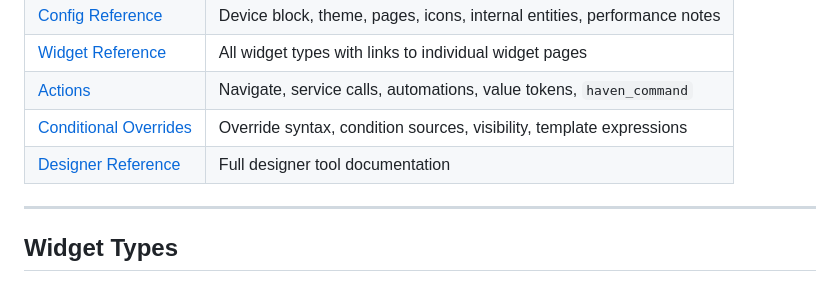
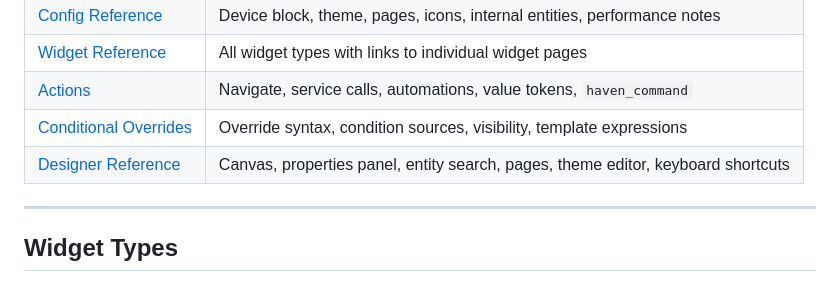
Before and after one commit to TommySharpNZ/haven, a Markdown page: README.md, the part around one of its changes. Rendered like a GitHub page.

```diff
--- a/README.md
+++ b/README.md
@@ -74,7 +74,7 @@ A graphical designer is available at `designer.html` on the same path. It requir
 | [Widget Reference](docs/widgets.md) | All widget types with links to individual widget pages |
 | [Actions](docs/actions.md) | Navigate, service calls, automations, value tokens, `haven_command` |
 | [Conditional Overrides](docs/overrides.md) | Override syntax, condition sources, visibility, template expressions |
-| [Designer Reference](DESIGNER.md) | Full designer tool documentation |
+| [Designer Reference](docs/designer.md) | Canvas, properties panel, entity search, pages, theme editor, keyboard shortcuts |
 
 ---
 
```
Also changed, not shown: other parts of README.md (+0 -2 lines), DESIGNER.md (deleted, +0 -241 lines), docs/designer.md (added, +192 -0 lines).
